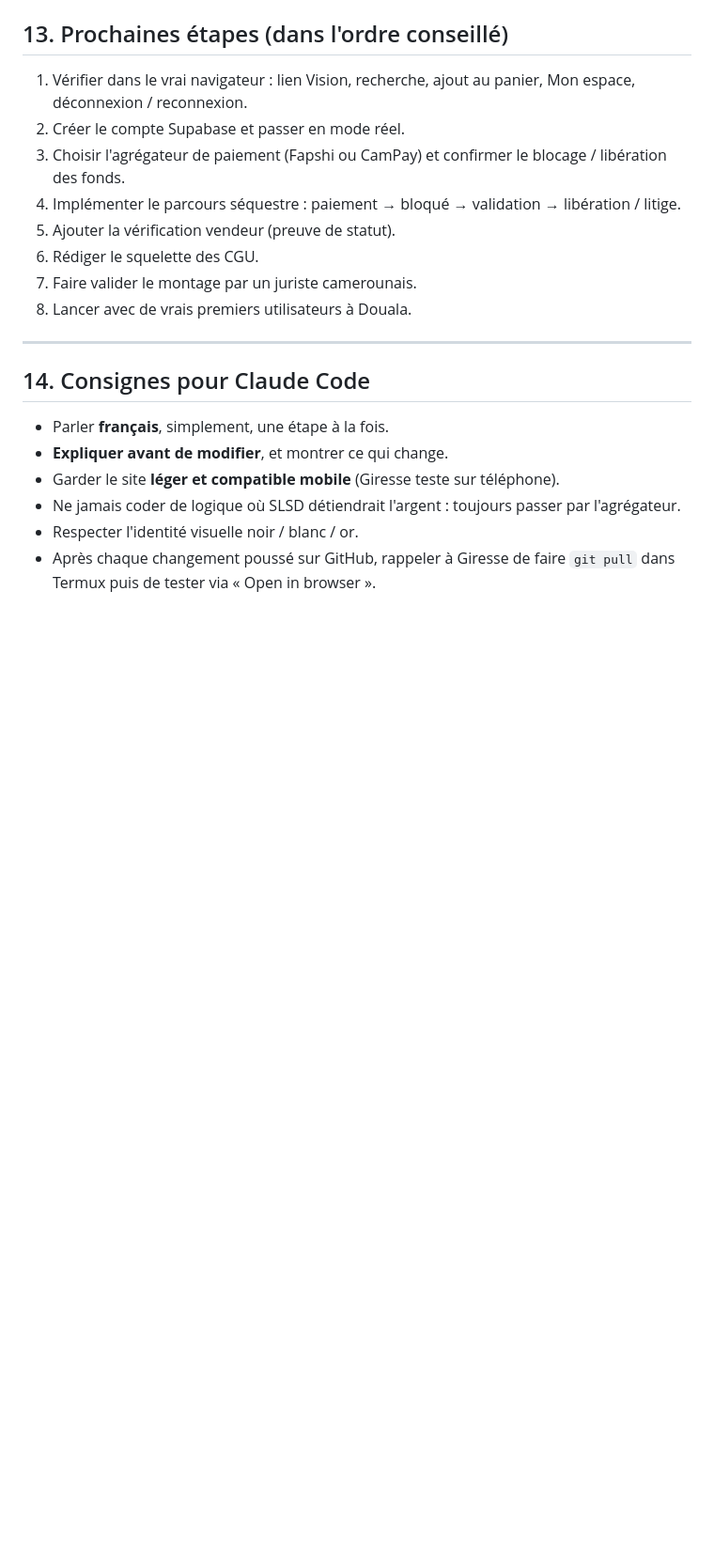
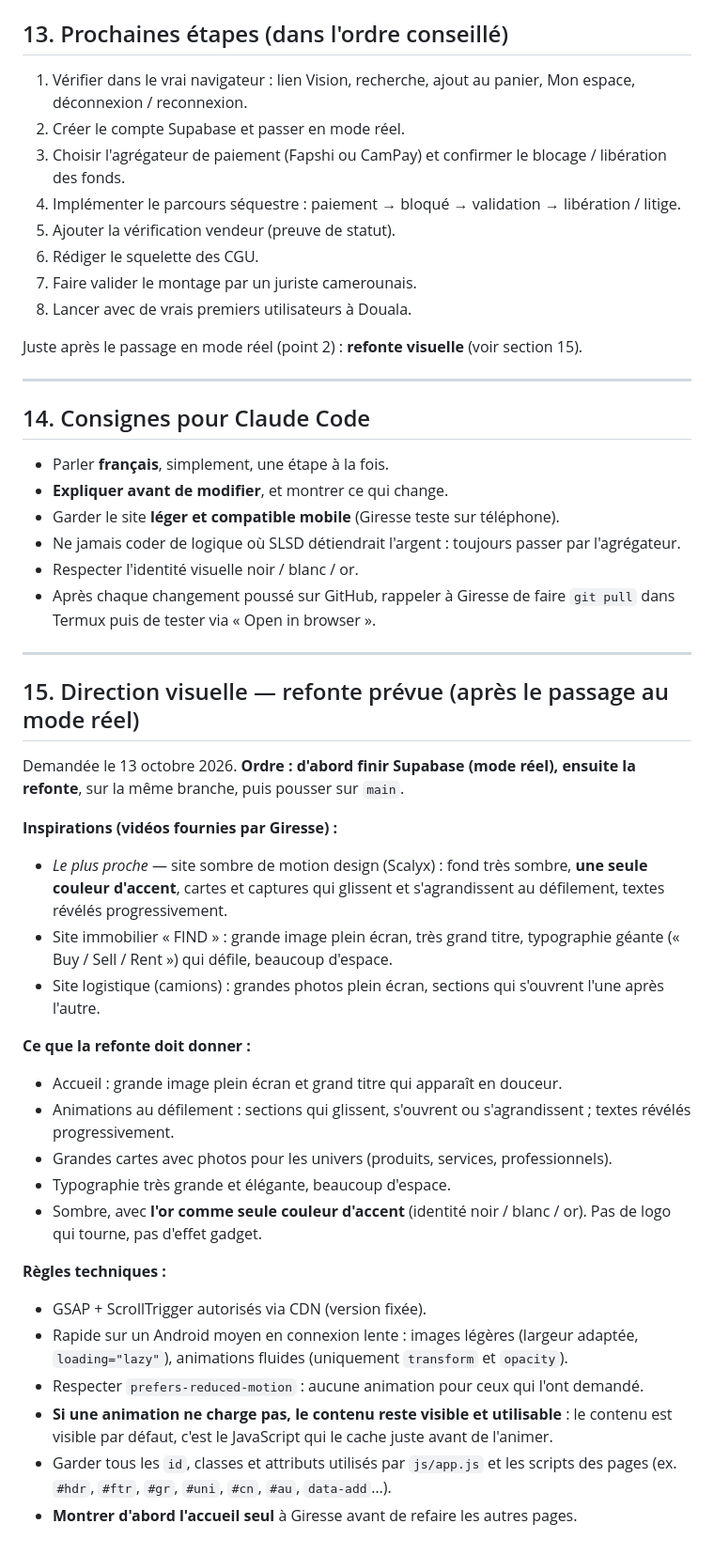
Before and after one commit to giresse-codes/SLSD-, a Markdown page: CLAUDE.md, the part around the change. Shown at 94% size. Rendered like a GitHub page; blank space fills up the shorter version.

Commit message:
CLAUDE.md : direction visuelle de la refonte
Inspirations, rendu attendu et règles techniques (rapidité mobile,
prefers-reduced-motion, contenu visible sans animation). La refonte
viendra après le passage au mode réel.

Co-Authored-By: Claude Opus 5.5 <noreply@anthropic.com>
Claude-Session: https://claude.ai/code/session_01Jrp6fE1FxcawHjydK7MnAW

```diff
--- a/CLAUDE.md
+++ b/CLAUDE.md
@@ -183,6 +183,8 @@ slsd/
 7. Faire valider le montage par un juriste camerounais.
 8. Lancer avec de vrais premiers utilisateurs à Douala.
 
+Juste après le passage en mode réel (point 2) : **refonte visuelle** (voir section 15).
+
 ---
 
 ## 14. Consignes pour Claude Code
@@ -193,3 +195,29 @@ slsd/
 - Ne jamais coder de logique où SLSD détiendrait l'argent : toujours passer par l'agrégateur.
 - Respecter l'identité visuelle noir / blanc / or.
 - Après chaque changement poussé sur GitHub, rappeler à Giresse de faire `git pull` dans Termux puis de tester via « Open in browser ».
+
+---
+
+## 15. Direction visuelle — refonte prévue (après le passage au mode réel)
+
+Demandée le 13 octobre 2026. **Ordre : d'abord finir Supabase (mode réel), ensuite la refonte**, sur la même branche, puis pousser sur `main`.
+
+**Inspirations (vidéos fournies par Giresse) :**
+- *Le plus proche* — site sombre de motion design (Scalyx) : fond très sombre, **une seule couleur d'accent**, cartes et captures qui glissent et s'agrandissent au défilement, textes révélés progressivement.
+- Site immobilier « FIND » : grande image plein écran, très grand titre, typographie géante (« Buy / Sell / Rent ») qui défile, beaucoup d'espace.
+- Site logistique (camions) : grandes photos plein écran, sections qui s'ouvrent l'une après l'autre.
+
+**Ce que la refonte doit donner :**
+- Accueil : grande image plein écran et grand titre qui apparaît en douceur.
+- Animations au défilement : sections qui glissent, s'ouvrent ou s'agrandissent ; textes révélés progressivement.
+- Grandes cartes avec photos pour les univers (produits, services, professionnels).
+- Typographie très grande et élégante, beaucoup d'espace.
+- Sombre, avec **l'or comme seule couleur d'accent** (identité noir / blanc / or). Pas de logo qui tourne, pas d'effet gadget.
+
+**Règles techniques :**
+- GSAP + ScrollTrigger autorisés via CDN (version fixée).
+- Rapide sur un Android moyen en connexion lente : images légères (largeur adaptée, `loading="lazy"`), animations fluides (uniquement `transform` et `opacity`).
+- Respecter `prefers-reduced-motion` : aucune animation pour ceux qui l'ont demandé.
+- **Si une animation ne charge pas, le contenu reste visible et utilisable** : le contenu est visible par défaut, c'est le JavaScript qui le cache juste avant de l'animer.
+- Garder tous les `id`, classes et attributs utilisés par `js/app.js` et les scripts des pages (ex. `#hdr`, `#ftr`, `#gr`, `#uni`, `#cn`, `#au`, `data-add`…).
+- **Montrer d'abord l'accueil seul** à Giresse avant de refaire les autres pages.
```
